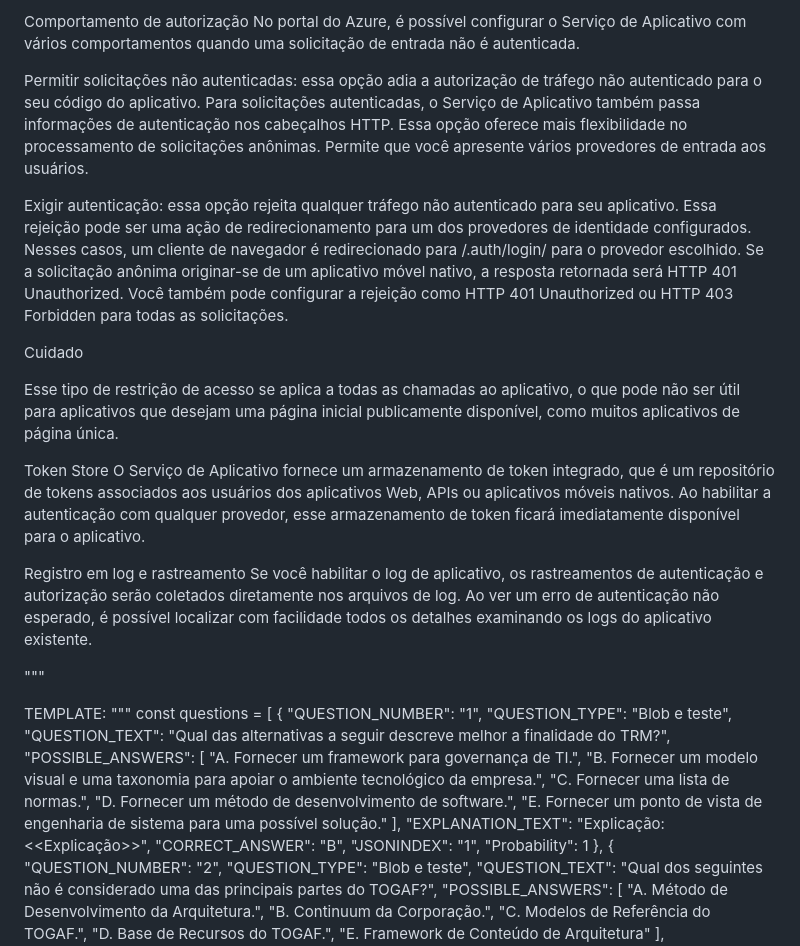
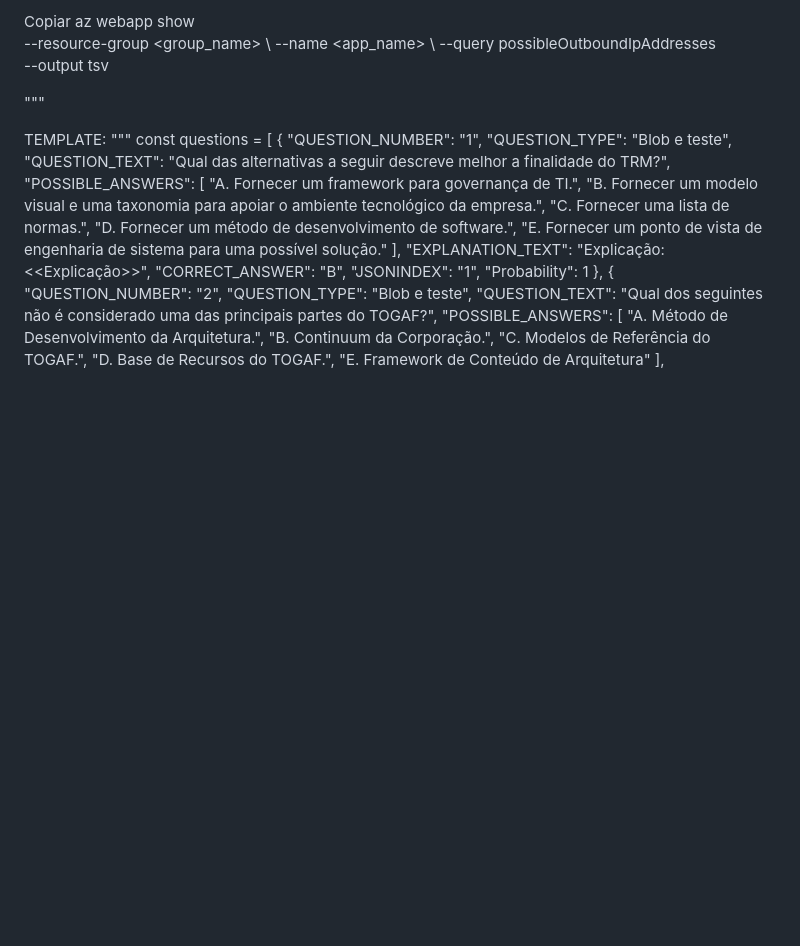
Before and after one commit to edveloso/Simuladotogaf, a Markdown page: README.md, the part around one of its changes. GitHub-like rendering; blank space fills up the shorter version.

Commit message:
Atualizar o README.md

```diff
--- a/README.md
+++ b/README.md
@@ -68,21 +53,9 @@ Para navegadores do cliente, o Serviço de Aplicativo pode direcionar automatica
-Comportamento de autorização
-No portal do Azure, é possível configurar o Serviço de Aplicativo com vários comportamentos quando uma solicitação de entrada não é autenticada.
-
-Permitir solicitações não autenticadas: essa opção adia a autorização de tráfego não autenticado para o seu código do aplicativo. Para solicitações autenticadas, o Serviço de Aplicativo também passa informações de autenticação nos cabeçalhos HTTP. Essa opção oferece mais flexibilidade no processamento de solicitações anônimas. Permite que você apresente vários provedores de entrada aos usuários.
-
-Exigir autenticação: essa opção rejeita qualquer tráfego não autenticado para seu aplicativo. Essa rejeição pode ser uma ação de redirecionamento para um dos provedores de identidade configurados. Nesses casos, um cliente de navegador é redirecionado para /.auth/login/<provider> para o provedor escolhido. Se a solicitação anônima originar-se de um aplicativo móvel nativo, a resposta retornada será HTTP 401 Unauthorized. Você também pode configurar a rejeição como HTTP 401 Unauthorized ou HTTP 403 Forbidden para todas as solicitações.
-
- Cuidado
-
-Esse tipo de restrição de acesso se aplica a todas as chamadas ao aplicativo, o que pode não ser útil para aplicativos que desejam uma página inicial publicamente disponível, como muitos aplicativos de página única.
-
-Token Store
-O Serviço de Aplicativo fornece um armazenamento de token integrado, que é um repositório de tokens associados aos usuários dos aplicativos Web, APIs ou aplicativos móveis nativos. Ao habilitar a autenticação com qualquer provedor, esse armazenamento de token ficará imediatamente disponível para o aplicativo.
-
-Registro em log e rastreamento
-Se você habilitar o log de aplicativo, os rastreamentos de autenticação e autorização serão coletados diretamente nos arquivos de log. Ao ver um erro de autenticação não esperado, é possível localizar com facilidade todos os detalhes examinando os logs do aplicativo existente.
-
-
+Copiar
+az webapp show \
+    --resource-group <group_name> \
+    --name <app_name> \
+    --query possibleOutboundIpAddresses \
+    --output tsv
 
 
 
```
Also changed, not shown: other parts of README.md (+35 -50 lines).
